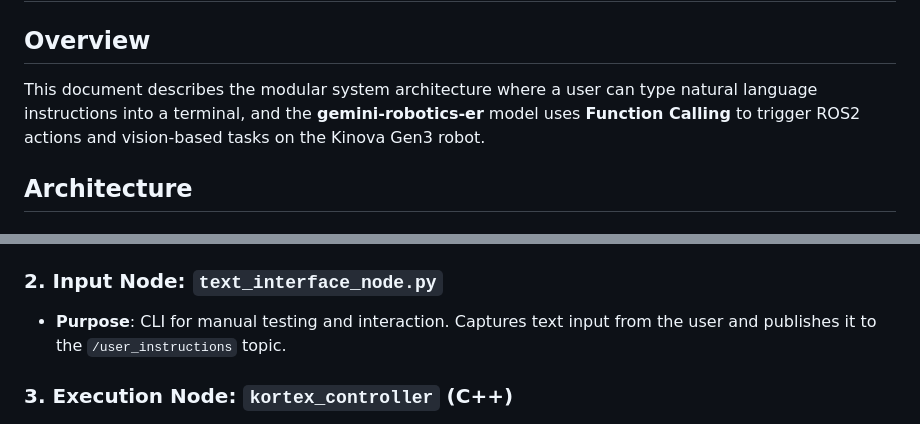
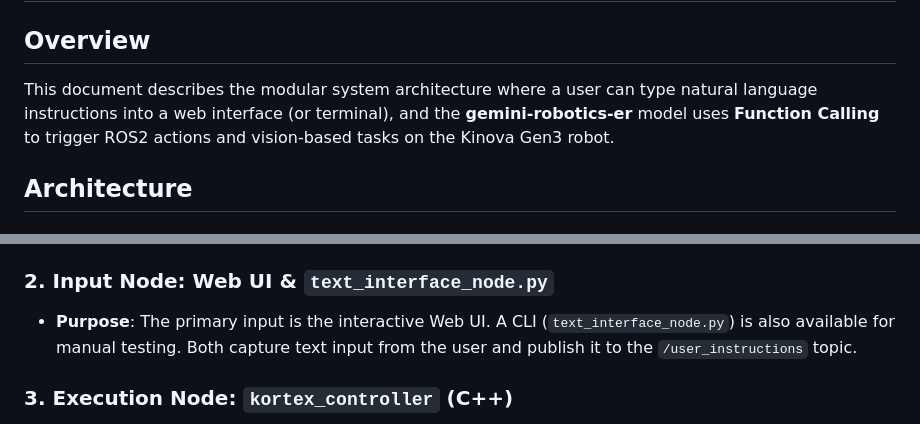
Before and after one commit to jakmilller/kinova-gemini, a Markdown page: system_architecture.md, 2 parts joined by grey strips. GitHub-like rendering.

Commit message:
update documentation

```diff
--- a/system_architecture.md
+++ b/system_architecture.md
@@ -1,7 +1,7 @@
 # Software Architecture: Gemini Function Calling for Kinova Gen3
 
 ## Overview
-This document describes the modular system architecture where a user can type natural language instructions into a terminal, and the **gemini-robotics-er** model uses **Function Calling** to trigger ROS2 actions and vision-based tasks on the Kinova Gen3 robot.
+This document describes the modular system architecture where a user can type natural language instructions into a web interface (or terminal), and the **gemini-robotics-er** model uses **Function Calling** to trigger ROS2 actions and vision-based tasks on the Kinova Gen3 robot.
 
 ## Architecture
 
@@ -18,8 +18,8 @@ The central "Brain" of the integration.
     *   **Function Executor**: Maps Gemini's requested function calls to the ROS 2 Action Client (`KinovaRobotControllerROS2`) or executes the internal Vision Pipeline.
     *   **Instruction Subscriber**: Listens to the `/user_instructions` ROS 2 topic for user commands.
 
-### 2. Input Node: `text_interface_node.py`
-*   **Purpose**: CLI for manual testing and interaction. Captures text input from the user and publishes it to the `/user_instructions` topic.
+### 2. Input Node: Web UI & `text_interface_node.py`
+*   **Purpose**: The primary input is the interactive Web UI. A CLI (`text_interface_node.py`) is also available for manual testing. Both capture text input from the user and publish it to the `/user_instructions` topic.
 
 ### 3. Execution Node: `kortex_controller` (C++)
 *   **Role**: Low-level executor hosting ROS 2 Action Servers (`MoveToPose`, `MoveToJoints`, `GripperCommand`). Connects directly to the Kinova robot via the Kortex API over TCP.
```
Also changed, not shown: other parts of system_architecture.md (+2 -2 lines), README.md (+16 -13 lines).
